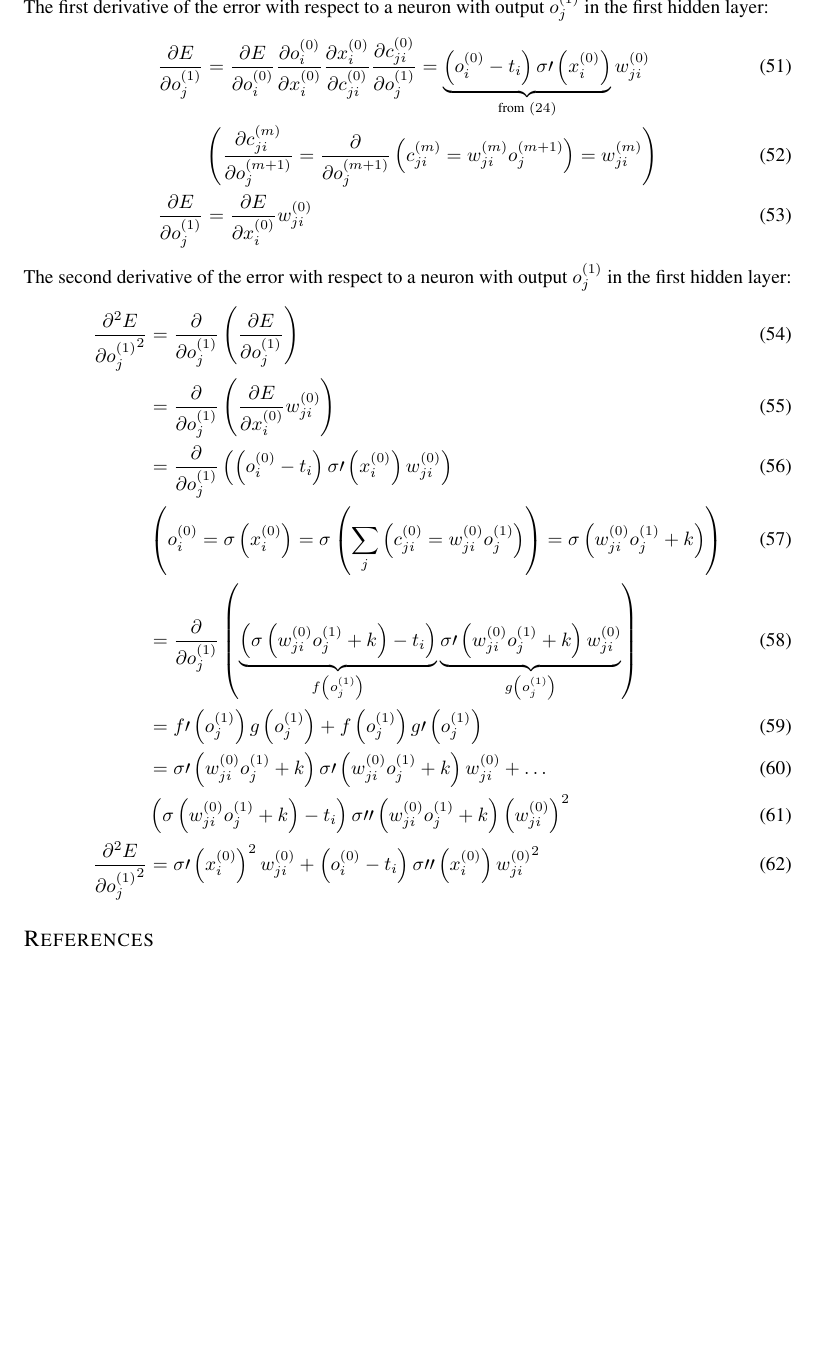
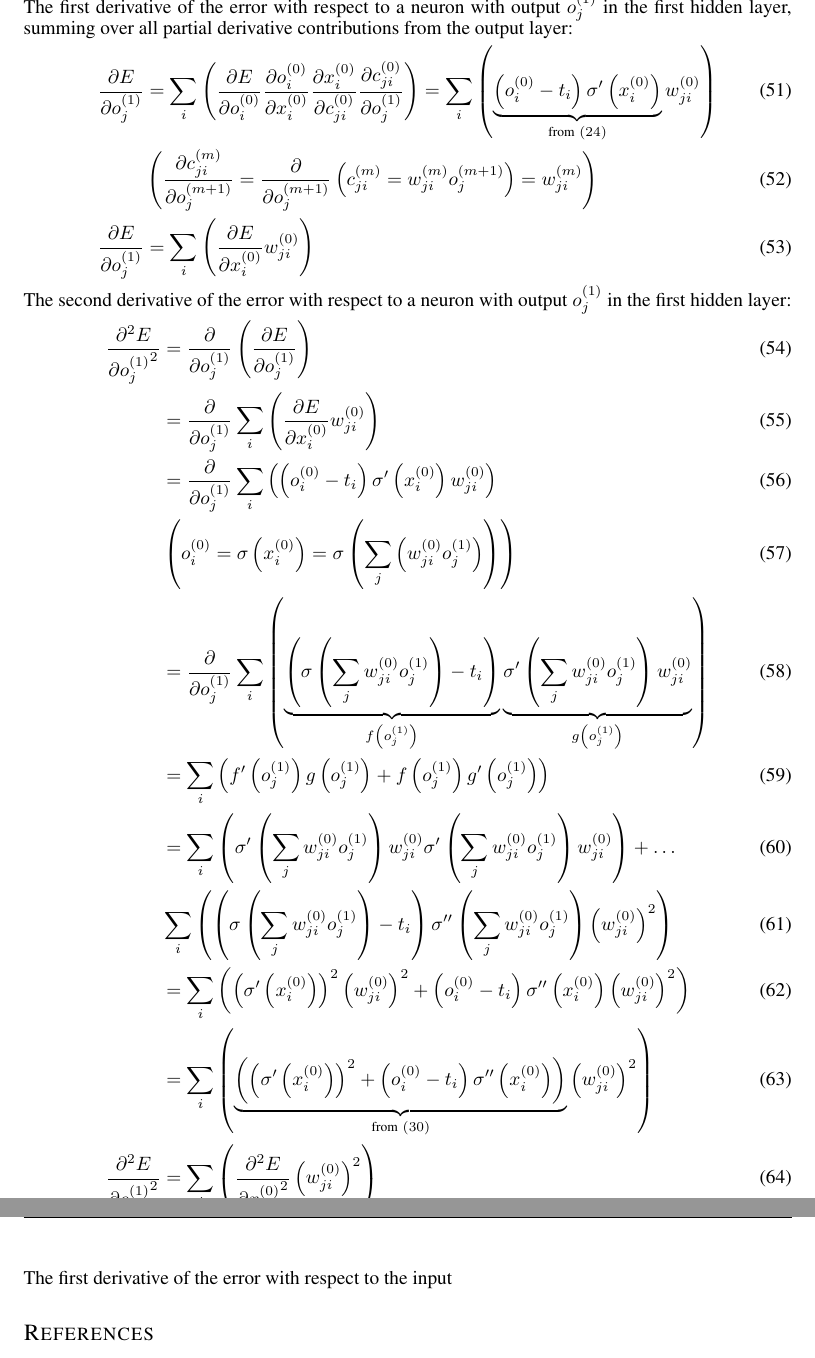
Before and after one commit to nikwolfe7/iclr2016, a LaTeX paper (iclr2016_nikaditya_submission.tex, which reads first_second_derivatives.tex): part of page 5 of 5 before the commit and two parts of pages 5 and 6 of 6 after it, the two joined at a grey line, cut so that both start at the same text, the shorter picture padded with empty space. Compiled offline with pdfLaTeX; a missing bibliography style is replaced by a similar one.

Commit message:
annoying stuff

```diff
--- a/first_second_derivatives.tex
+++ b/first_second_derivatives.tex
@@ -154,21 +154,25 @@ _{\text{from} \ (\ref{d2edx2})}
 \pdv[2]{E}{{\Con j i 0}} = \pdv[2]{E}{{\Input i 0}}
 \end{align}
 \subsubsection{Hidden Layer Derivatives}
-The first derivative of the error with respect to a neuron with output $\Out j 1$ in the first hidden layer:
+The first derivative of the error with respect to a neuron with output $\Out j 1$ in the first hidden layer, summing over all partial derivative contributions from the output layer:
 \begin{align}
 \pdv{E}{\Out j 1} &=
+\sum_i\left(
 \pdv{E}{\Out i 0}
 \pdv{\Out i 0}{\Input i 0}
 \pdv{\Input i 0}{\Con j i 0}
 \pdv{\Con j i 0}{\Out j 1}
+\right)
 =
-\underbrace{\left(\Out i 0 - \Target i\right)\sigma\prime\left(\Input i 0\right)}
+\sum_i\left(
+\underbrace{\left(\Out i 0 - \Target i\right)\sigma^{\prime}\left(\Input i 0\right)}
 _{\text{from} \ (\ref{dedx})}
 \Weight j i 0
+\right)
 \\
 &\left(\pdv{{\Con j i m}}{{\Out j {m+1}}} = \pdv{}{{\Out j {m+1}}}\left(\Con j i m = \Weight j i m\Out j {m+1}\right) = \Weight j i m\right)\label{dcdo}
 \\
-\pdv{E}{\Out j 1} &= \pdv{E}{\Input i 0}\Weight j i 0
+\pdv{E}{\Out j 1} &= \sum_i\left(\pdv{E}{\Input i 0}\Weight j i 0\right)
 \end{align}
 The second derivative of the error with respect to a neuron with output $\Out j 1$ in the first hidden layer:
 \begin{align}
@@ -177,37 +181,59 @@ The second derivative of the error with respect to a neuron with output $\Out j
 \pdv{E}{\Out j 1}
 \right)
 \\
-&= \pdv{}{\Out j 1}\left(
-\pdv{E}{\Input i 0}\Weight j i 0
+&= \pdv{}{\Out j 1}
+\sum_i\left(\pdv{E}{\Input i 0}\Weight j i 0
 \right)
 \\
-&= \pdv{}{\Out j 1}\left(
-\left(\Out i 0 - \Target i\right)\sigma\prime\left(\Input i 0\right)\Weight j i 0
+&= \pdv{}{\Out j 1}
+\sum_i\left(
+\left(\Out i 0 - \Target i\right)\sigma^{\prime}\left(\Input i 0\right)\Weight j i 0
 \right)
 \\
-&\left({\Out i 0} = \sigma\left({\Input i 0}\right) = \sigma\left(\sum_j\left({\Con j i 0} = {\Weight j i 0}{\Out j 1}\right)\right) = \sigma\left({\Weight j i 0}{\Out j 1} + k\right)\right)
+&\left({\Out i 0} = \sigma\left({\Input i 0}\right) = \sigma\left(\sum_j\left({\Weight j i 0}{\Out j 1}\right)\right)\right)
 \\
-&= \pdv{}{\Out j 1}\left(
-\underbrace{\left(\sigma\left({\Weight j i 0}{\Out j 1} + k\right) - \Target i\right)}
+&= \pdv{}{\Out j 1}
+\sum_i\left(
+\underbrace{\left(\sigma\left(\sum_j{\Weight j i 0}{\Out j 1}\right) - \Target i\right)}
 _{f\left(\Out j 1\right)}
-\underbrace{\sigma\prime\left({\Weight j i 0}{\Out j 1} + k\right)\Weight j i 0}
+\underbrace{\sigma^{\prime}\left(\sum_j{\Weight j i 0}{\Out j 1}\right)\Weight j i 0}
 _{g\left(\Out j 1\right)}
 \right)
 \\
-&=f\prime\left(\Out j 1\right)g\left(\Out j 1\right) + f\left(\Out j 1\right)g\prime\left(\Out j 1\right)
+&=\sum_i\left(f^{\prime}\left(\Out j 1\right)g\left(\Out j 1\right) + f\left(\Out j 1\right)g^{\prime}\left(\Out j 1\right)\right)
 \\
-&=\sigma\prime\left({\Weight j i 0}{\Out j 1} + k\right)
-\sigma\prime\left({\Weight j i 0}{\Out j 1} + k\right)\Weight j i 0
+&=\sum_i\left(
+\sigma^{\prime}\left(\sum_j{\Weight j i 0}{\Out j 1}\right)\Weight j i 0
+\sigma^{\prime}\left(\sum_j{\Weight j i 0}{\Out j 1}\right)\Weight j i 0
+\right)
 + \ldots \\
-&\left(\sigma\left({\Weight j i 0}{\Out j 1} + k\right) - \Target i\right)
-\sigma\prime\prime\left({\Weight j i 0}{\Out j 1} + k\right)\left(\Weight j i 0\right)^2
+&\sum_i\left(
+\left(\sigma\left(\sum_j{\Weight j i 0}{\Out j 1}\right) - \Target i\right)
+\sigma^{\prime\prime}\left(\sum_j{\Weight j i 0}{\Out j 1}\right)\left(\Weight j i 0\right)^2
+\right)
 \\
-\pdv[2]{E}{{\Out j 1}}
-&=\sigma\prime\left(\Input i 0\right)^2\Weight j i 0
+&=
+\sum_i\left(
+\left(\sigma^{\prime}\left(\Input i 0\right)\right)^2\left({\Weight j i 0}\right)^2
 +
 \left(\Out i 0 - \Target i\right)
-\sigma\prime\prime\left(\Input i 0\right){\Weight j i 0}^2
+\sigma^{\prime\prime}\left(\Input i 0\right)\left({\Weight j i 0}\right)^2
+\right)
+\\
+&=\sum_i
+\left(
+\underbrace{\left(\left(\sigma^{\prime}\left(\Input i 0\right)\right)^2
++
+\left(\Out i 0 - \Target i\right)
+\sigma^{\prime\prime}\left(\Input i 0\right)\right)}
+_{\text{from} \ (\ref{d2edx2})}
+\left({\Weight j i 0}\right)^2\right)
+\\
+\pdv[2]{E}{{\Out j 1}} &= \sum_i\left(
+\pdv[2]{E}{{\Input i 0}} \left({\Weight j i 0}\right)^2
+\right)
 \end{align}
+The first derivative of the error with respect to the input
 %
 %\begin{align}
 %\pdv[2]{E}{\Out j 1} &= \pdv[2]{E}{\Out j 1}{\Out i 0}
```
Also changed, not shown: iclr2016_nikaditya_submission.pdf, first_second_derivatives.tex (54 more changed lines), 3 other files.
